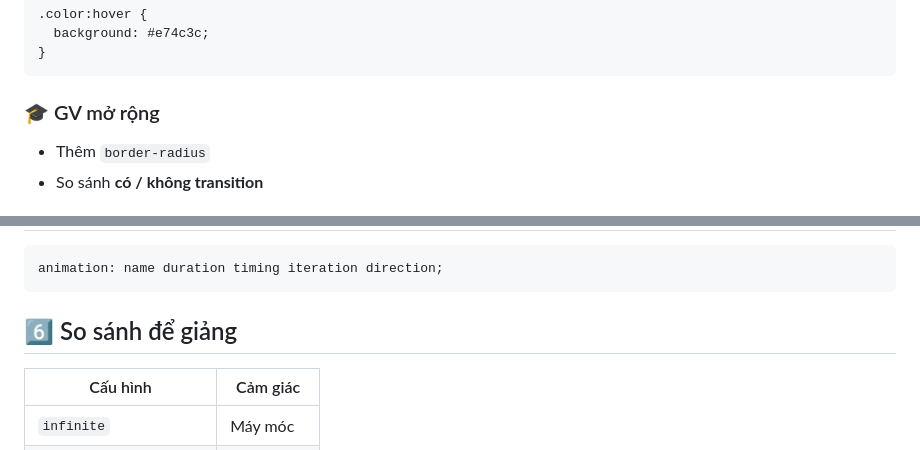
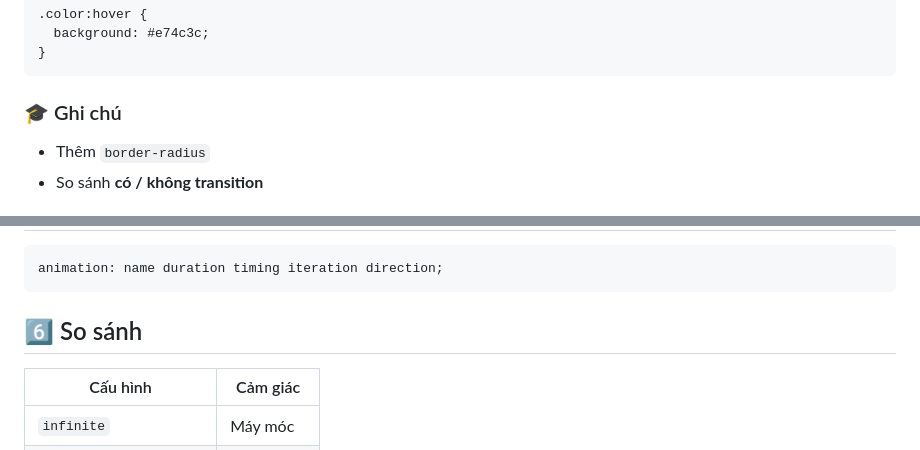
Before and after one commit to tqbinh1268/Animation, a Markdown page: IMC/Lab1-Demo/Readme.md, 2 parts joined by grey strips. Drawn GitHub-style.

````diff
--- a/IMC/Lab1-Demo/Readme.md
+++ b/IMC/Lab1-Demo/Readme.md
@@ -160,7 +160,7 @@
 }
 ```
 
-### 🎓 GV mở rộng
+### 🎓 Ghi chú
 
 * Thêm `border-radius`
 * So sánh **có / không transition**
@@ -248,7 +248,7 @@ Tạo **card sản phẩm**:
 animation: name duration timing iteration direction;
 ```
 
-## 6️⃣ So sánh để giảng
+## 6️⃣ So sánh
 
 | Cấu hình               | Cảm giác  |
 | ---------------------- | --------- |
````
Also changed, not shown: other parts of IMC/Lab1-Demo/Readme.md (+3 -3 lines).
